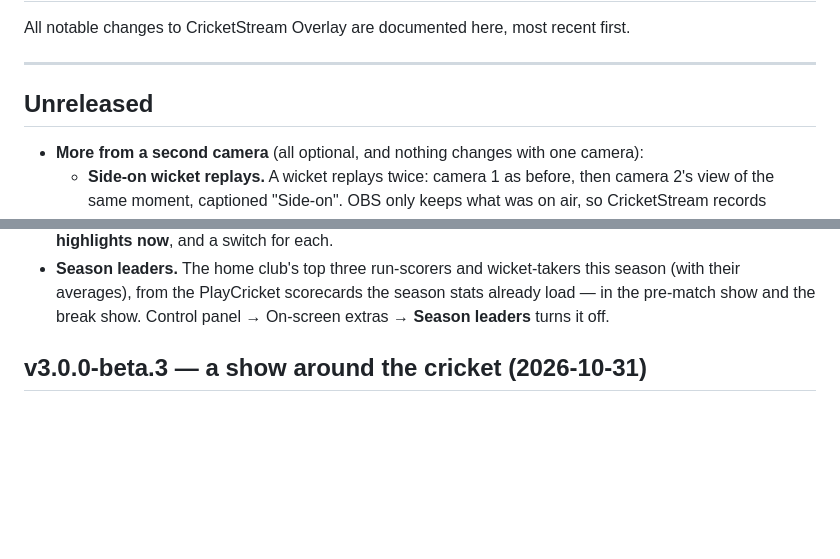
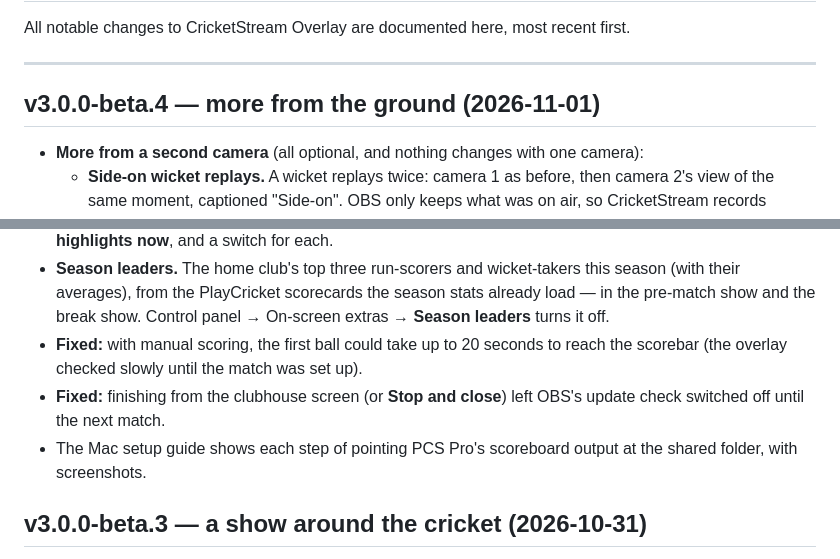
Before and after one commit to BridestoweBelstoneCC/Cricket-Live-Stream, a Markdown page: CHANGELOG.md, 2 parts joined by grey strips. Drawn GitHub-style; blank space fills up the shorter version.

Commit message:
Add the beta 4 release notes and changelog
Co-Authored-By: Claude Opus 5.5 <noreply@anthropic.com>

```diff
--- a/CHANGELOG.md
+++ b/CHANGELOG.md
@@ -4,7 +4,7 @@ All notable changes to CricketStream Overlay are documented here, most recent fi
 
 ---
 
-## Unreleased
+## v3.0.0-beta.4 — more from the ground (2026-11-01)
 
 - **More from a second camera** (all optional, and nothing changes with one camera):
   - **Side-on wicket replays.** A wicket replays twice: camera 1 as before, then camera
@@ -48,6 +48,12 @@ All notable changes to CricketStream Overlay are documented here, most recent fi
   (with their averages), from the PlayCricket scorecards the season stats already load —
   in the pre-match show and the break show. Control panel → On-screen extras →
   **Season leaders** turns it off.
+- **Fixed:** with manual scoring, the first ball could take up to 20 seconds to reach the
+  scorebar (the overlay checked slowly until the match was set up).
+- **Fixed:** finishing from the clubhouse screen (or **Stop and close**) left OBS's update
+  check switched off until the next match.
+- The Mac setup guide shows each step of pointing PCS Pro's scoreboard output at the
+  shared folder, with screenshots.
 
 ## v3.0.0-beta.3 — a show around the cricket (2026-10-31)
 
```
Also changed, not shown: release-notes/v3.0.0-beta.4.md (added, +53 -0 lines).
